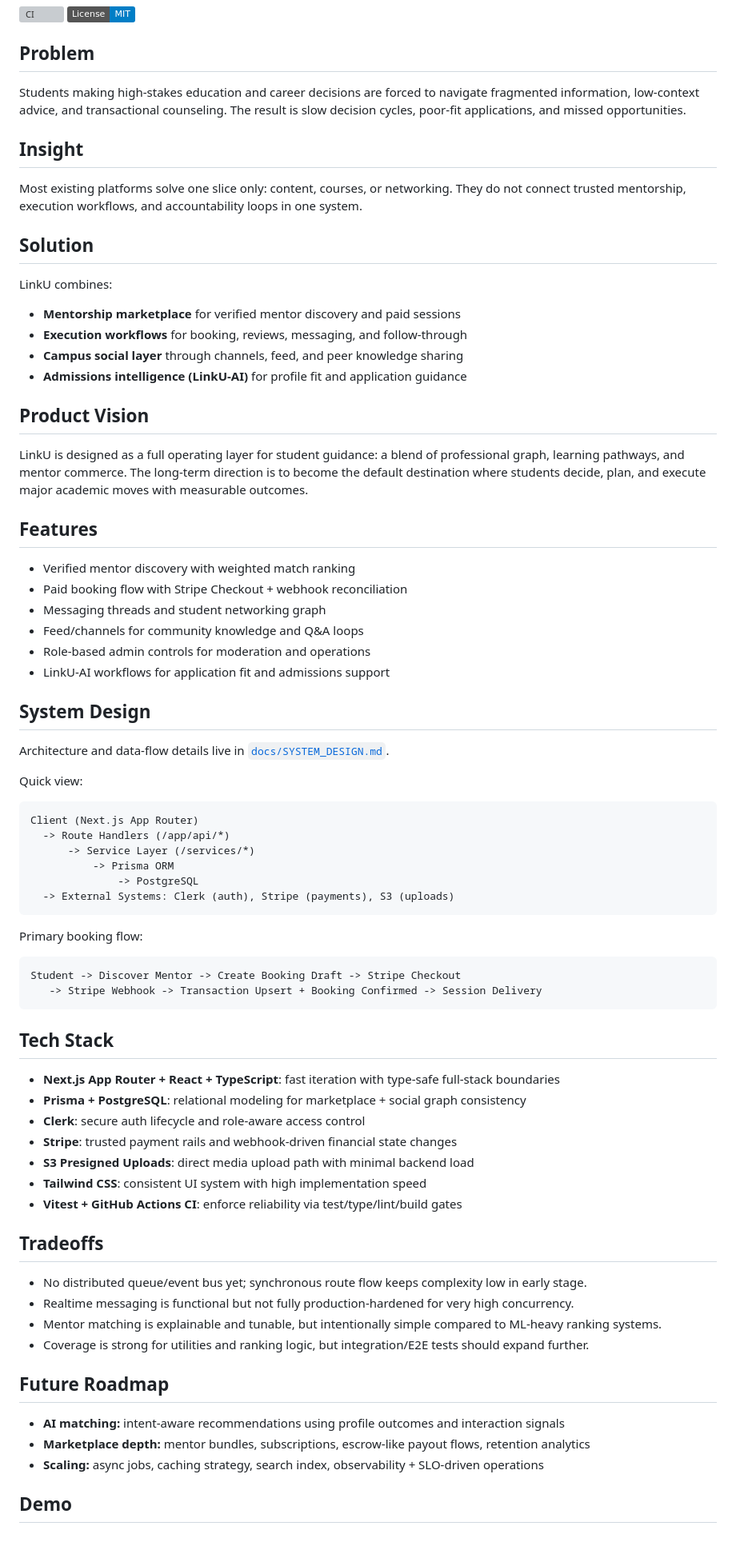
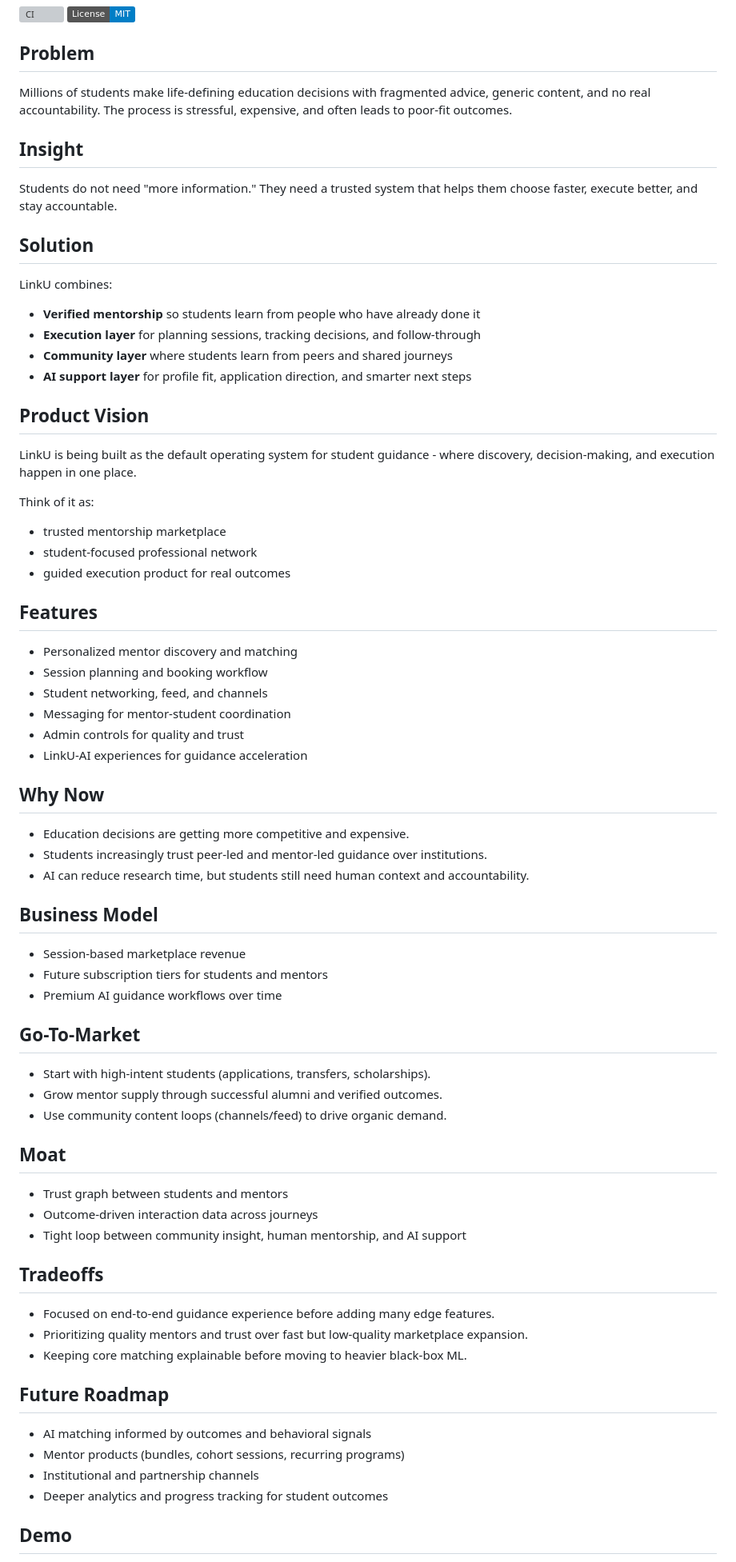
Before and after one commit to rsd-darshan/LinkU, a Markdown page: README.md, the part around one of its changes. Shown at 80% size. GitHub-like rendering; badges without logos; blank space fills up the shorter version; grey boxes are pictures that could not be loaded.

Commit message:
docs: reposition README as startup narrative
Refocus the repository front page around market problem, product vision, moat, and go-to-market so LinkU presents like a startup company rather than a technical project overview.

Made-with: Cursor

````diff
--- a/README.md
+++ b/README.md
@@ -5,78 +5,76 @@
 
 ## Problem
 
-Students making high-stakes education and career decisions are forced to navigate fragmented information, low-context advice, and transactional counseling. The result is slow decision cycles, poor-fit applications, and missed opportunities.
+Millions of students make life-defining education decisions with fragmented advice, generic content, and no real accountability. The process is stressful, expensive, and often leads to poor-fit outcomes.
 
 ## Insight
 
-Most existing platforms solve one slice only: content, courses, or networking. They do not connect trusted mentorship, execution workflows, and accountability loops in one system.
+Students do not need "more information." They need a trusted system that helps them choose faster, execute better, and stay accountable.
 
 ## Solution
 
 LinkU combines:
 
-- **Mentorship marketplace** for verified mentor discovery and paid sessions
-- **Execution workflows** for booking, reviews, messaging, and follow-through
-- **Campus social layer** through channels, feed, and peer knowledge sharing
-- **Admissions intelligence (LinkU-AI)** for profile fit and application guidance
+- **Verified mentorship** so students learn from people who have already done it
+- **Execution layer** for planning sessions, tracking decisions, and follow-through
+- **Community layer** where students learn from peers and shared journeys
+- **AI support layer** for profile fit, application direction, and smarter next steps
 
 ## Product Vision
 
-LinkU is designed as a full operating layer for student guidance: a blend of professional graph, learning pathways, and mentor commerce. The long-term direction is to become the default destination where students decide, plan, and execute major academic moves with measurable outcomes.
+LinkU is being built as the default operating system for student guidance - where discovery, decision-making, and execution happen in one place.
+
+Think of it as:
+
+- trusted mentorship marketplace
+- student-focused professional network
+- guided execution product for real outcomes
 
 ## Features
 
-- Verified mentor discovery with weighted match ranking
-- Paid booking flow with Stripe Checkout + webhook reconciliation
-- Messaging threads and student networking graph
-- Feed/channels for community knowledge and Q&A loops
-- Role-based admin controls for moderation and operations
-- LinkU-AI workflows for application fit and admissions support
+- Personalized mentor discovery and matching
+- Session planning and booking workflow
+- Student networking, feed, and channels
+- Messaging for mentor-student coordination
+- Admin controls for quality and trust
+- LinkU-AI experiences for guidance acceleration
 
-## System Design
+## Why Now
 
-Architecture and data-flow details live in [`docs/SYSTEM_DESIGN.md`](./docs/SYSTEM_DESIGN.md).
+- Education decisions are getting more competitive and expensive.
+- Students increasingly trust peer-led and mentor-led guidance over institutions.
+- AI can reduce research time, but students still need human context and accountability.
 
-Quick view:
+## Business Model
 
-```text
-Client (Next.js App Router)
-  -> Route Handlers (/app/api/*)
-      -> Service Layer (/services/*)
-          -> Prisma ORM
-              -> PostgreSQL
-  -> External Systems: Clerk (auth), Stripe (payments), S3 (uploads)
-```
+- Session-based marketplace revenue
+- Future subscription tiers for students and mentors
+- Premium AI guidance workflows over time
 
-Primary booking flow:
+## Go-To-Market
 
-```text
-Student -> Discover Mentor -> Create Booking Draft -> Stripe Checkout
-   -> Stripe Webhook -> Transaction Upsert + Booking Confirmed -> Session Delivery
-```
+- Start with high-intent students (applications, transfers, scholarships).
+- Grow mentor supply through successful alumni and verified outcomes.
+- Use community content loops (channels/feed) to drive organic demand.
 
-## Tech Stack
+## Moat
 
-- **Next.js App Router + React + TypeScript**: fast iteration with type-safe full-stack boundaries
-- **Prisma + PostgreSQL**: relational modeling for marketplace + social graph consistency
-- **Clerk**: secure auth lifecycle and role-aware access control
-- **Stripe**: trusted payment rails and webhook-driven financial state changes
-- **S3 Presigned Uploads**: direct media upload path with minimal backend load
-- **Tailwind CSS**: consistent UI system with high implementation speed
-- **Vitest + GitHub Actions CI**: enforce reliability via test/type/lint/build gates
+- Trust graph between students and mentors
+- Outcome-driven interaction data across journeys
+- Tight loop between community insight, human mentorship, and AI support
 
 ## Tradeoffs
 
-- No distributed queue/event bus yet; synchronous route flow keeps complexity low in early stage.
-- Realtime messaging is functional but not fully production-hardened for very high concurrency.
-- Mentor matching is explainable and tunable, but intentionally simple compared to ML-heavy ranking systems.
-- Coverage is strong for utilities and ranking logic, but integration/E2E tests should expand further.
+- Focused on end-to-end guidance experience before adding many edge features.
+- Prioritizing quality mentors and trust over fast but low-quality marketplace expansion.
+- Keeping core matching explainable before moving to heavier black-box ML.
 
 ## Future Roadmap
 
-- **AI matching:** intent-aware recommendations using profile outcomes and interaction signals
-- **Marketplace depth:** mentor bundles, subscriptions, escrow-like payout flows, retention analytics
-- **Scaling:** async jobs, caching strategy, search index, observability + SLO-driven operations
+- AI matching informed by outcomes and behavioral signals
+- Mentor products (bundles, cohort sessions, recurring programs)
+- Institutional and partnership channels
+- Deeper analytics and progress tracking for student outcomes
 
 ## Demo
 
````
Also changed, not shown: other parts of README.md (+5 -30 lines).
